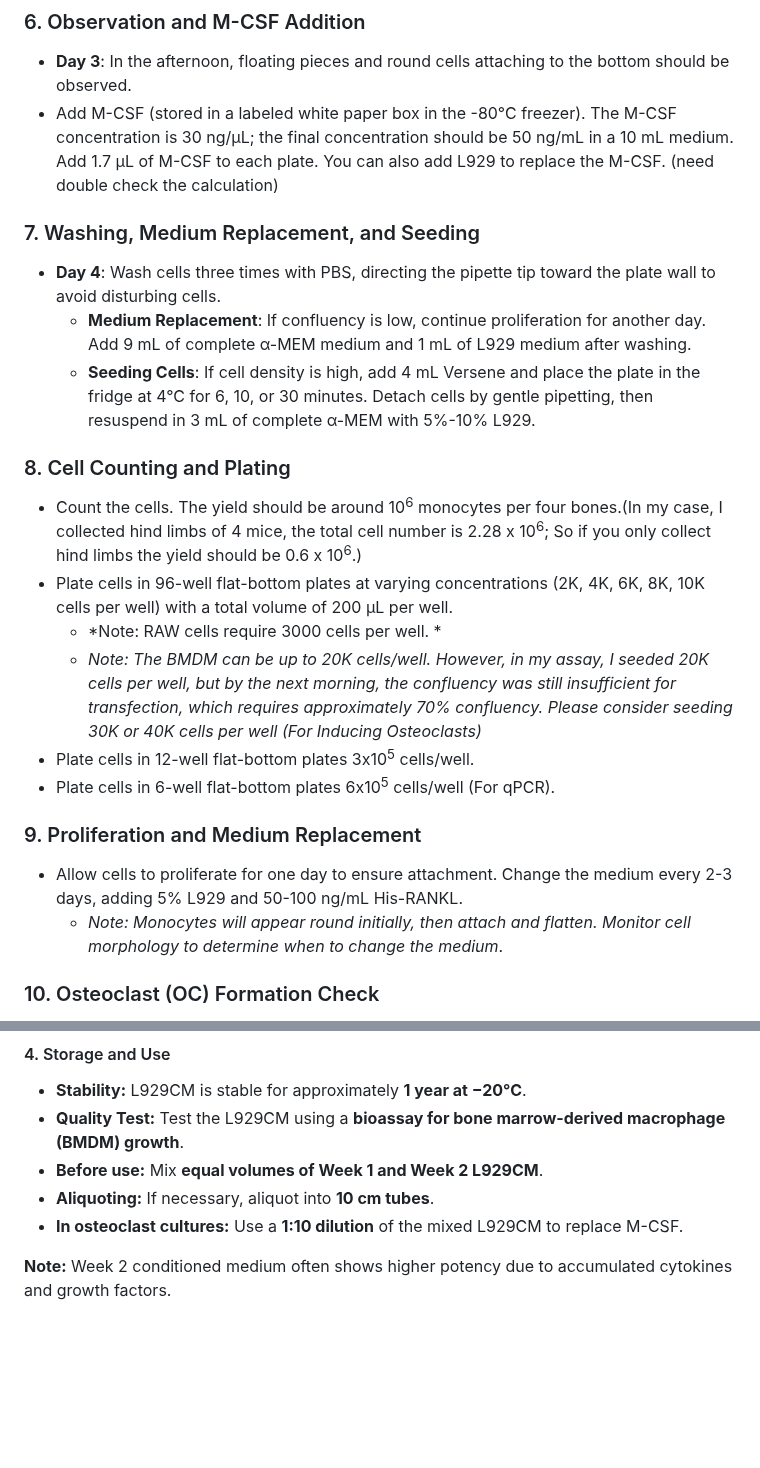
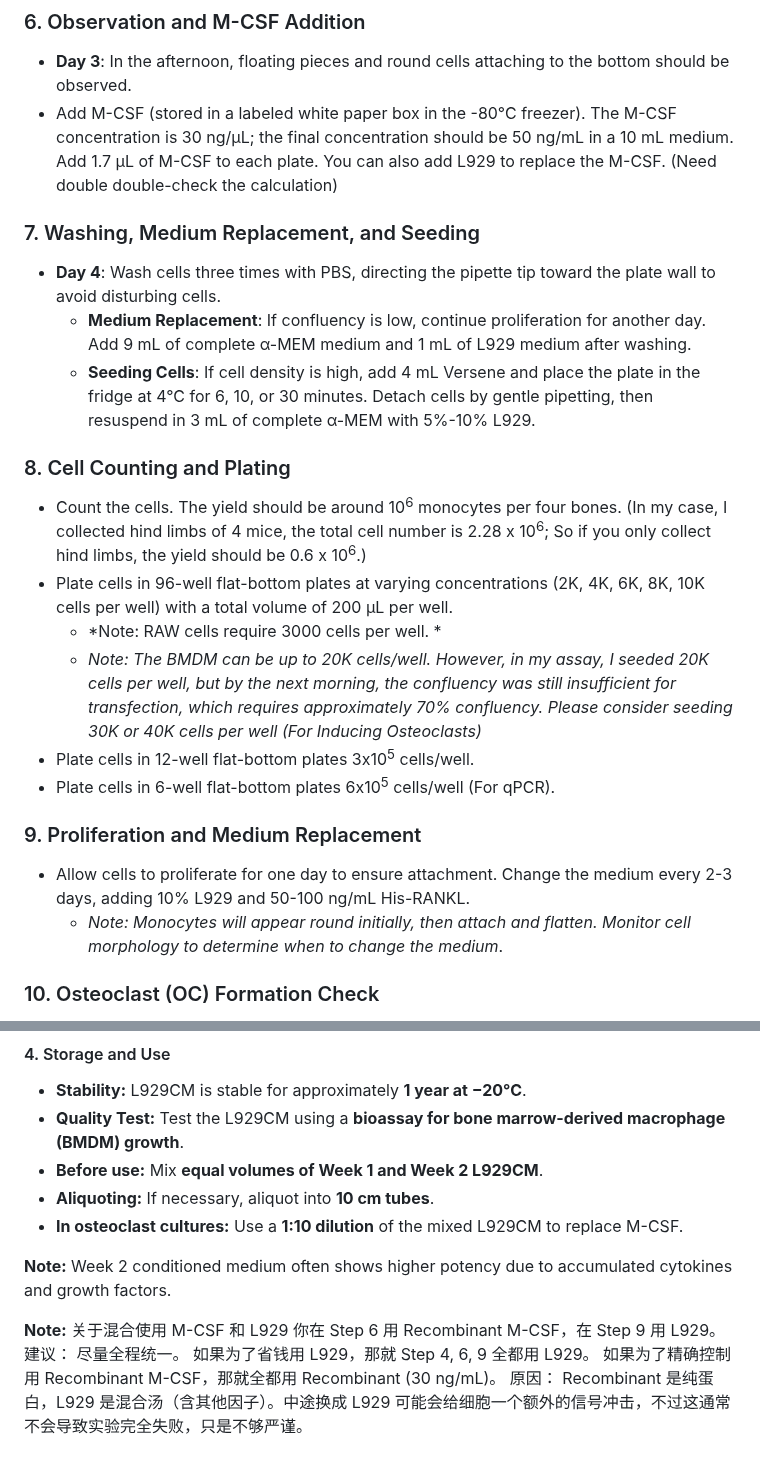
Before and after one commit to Runuply/protocol_repo, a Markdown page: Biological_experiment/Biological_experiment_01_BMDM_OC_differention.md, 2 parts joined by grey strips. Rendered like a GitHub page; blank space fills up the shorter version.

Commit message:
Revise M-CSF instructions and cell culture details
Updated M-CSF addition instructions and clarified cell counting details. Adjusted medium replacement percentages and added notes on using L929 versus Recombinant M-CSF.

```diff
--- a/Biological_experiment/Biological_experiment_01_BMDM_OC_differention.md
+++ b/Biological_experiment/Biological_experiment_01_BMDM_OC_differention.md
@@ -42,7 +42,7 @@
 
 ### 6. Observation and M-CSF Addition
 - **Day 3**: In the afternoon, floating pieces and round cells attaching to the bottom should be observed.
-- Add M-CSF (stored in a labeled white paper box in the -80°C freezer). The M-CSF concentration is 30 ng/µL; the final concentration should be 50 ng/mL in a 10 mL medium. Add 1.7 µL of M-CSF to each plate. You can also add L929 to replace the M-CSF. (need double check the calculation)
+- Add M-CSF (stored in a labeled white paper box in the -80°C freezer). The M-CSF concentration is 30 ng/µL; the final concentration should be 50 ng/mL in a 10 mL medium. Add 1.7 µL of M-CSF to each plate. You can also add L929 to replace the M-CSF. (Need double double-check the calculation)
 
 ### 7. Washing, Medium Replacement, and Seeding
 - **Day 4**: Wash cells three times with PBS, directing the pipette tip toward the plate wall to avoid disturbing cells.
@@ -50,7 +50,7 @@
   - **Seeding Cells**: If cell density is high, add 4 mL Versene and place the plate in the fridge at 4°C for 6, 10, or 30 minutes. Detach cells by gentle pipetting, then resuspend in 3 mL of complete α-MEM with 5%-10% L929.
 
 ### 8. Cell Counting and Plating
-- Count the cells. The yield should be around 10<sup>6</sup> monocytes per four bones.(In my case, I collected hind limbs of 4 mice, the total cell number is 2.28 x 10<sup>6</sup>; So if you only collect hind limbs the yield should be 0.6 x 10<sup>6</sup>.)
+- Count the cells. The yield should be around 10<sup>6</sup> monocytes per four bones. (In my case, I collected hind limbs of 4 mice, the total cell number is 2.28 x 10<sup>6</sup>; So if you only collect hind limbs, the yield should be 0.6 x 10<sup>6</sup>.)
 - Plate cells in 96-well flat-bottom plates at varying concentrations (2K, 4K, 6K, 8K, 10K cells per well) with a total volume of 200 µL per well.
   - *Note: RAW cells require 3000 cells per well. *
   - *Note: The BMDM can be up to 20K cells/well. However, in my assay, I seeded 20K cells per well, but by the next morning, the confluency was still insufficient for transfection, which requires approximately 70% confluency. Please consider seeding 30K or 40K cells per well (For Inducing Osteoclasts)*
@@ -58,7 +58,7 @@
 - Plate cells in 6-well flat-bottom plates 6x10<sup>5</sup> cells/well (For qPCR).
 
 ### 9. Proliferation and Medium Replacement
-- Allow cells to proliferate for one day to ensure attachment. Change the medium every 2-3 days, adding 5% L929 and 50-100 ng/mL His-RANKL.
+- Allow cells to proliferate for one day to ensure attachment. Change the medium every 2-3 days, adding 10% L929 and 50-100 ng/mL His-RANKL.
   - *Note: Monocytes will appear round initially, then attach and flatten. Monitor cell morphology to determine when to change the medium*.
 
 ### 10. Osteoclast (OC) Formation Check
@@ -121,4 +121,13 @@ Cells are passaged **once per week** following these steps:
 - **Aliquoting:** If necessary, aliquot into **10 cm tubes**.
 - **In osteoclast cultures:** Use a **1:10 dilution** of the mixed L929CM to replace M-CSF.
 
-**Note:** Week 2 conditioned medium often shows higher potency due to accumulated cytokines and growth factors.
+**Note:**
+Week 2 conditioned medium often shows higher potency due to accumulated cytokines and growth factors.
+
+**Note:**
+关于混合使用 M-CSF 和 L929
+你在 Step 6 用 Recombinant M-CSF，在 Step 9 用 L929。
+建议： 尽量全程统一。
+如果为了省钱用 L929，那就 Step 4, 6, 9 全都用 L929。
+如果为了精确控制用 Recombinant M-CSF，那就全都用 Recombinant (30 ng/mL)。
+原因： Recombinant 是纯蛋白，L929 是混合汤（含其他因子）。中途换成 L929 可能会给细胞一个额外的信号冲击，不过这通常不会导致实验完全失败，只是不够严谨。
```
